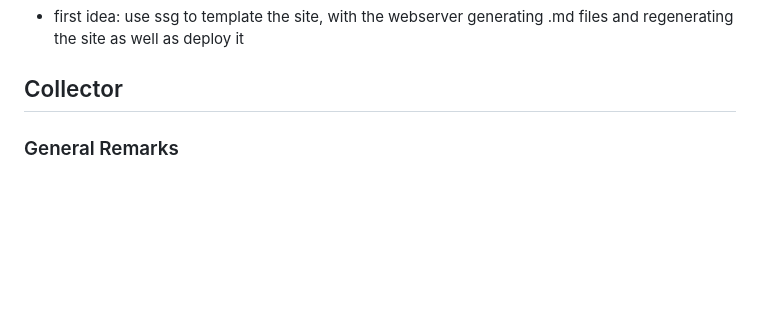
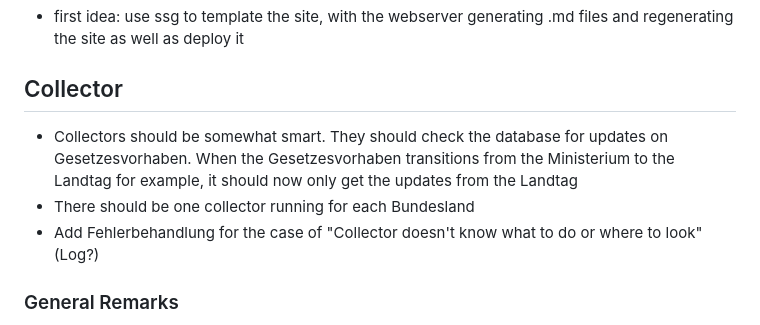
Before and after one commit to Chrystalkey/landtagszusammenfasser, a Markdown page: docs/structure.md, the part around the change. Rendered like a GitHub page; blank space fills up the shorter version.

Commit message:
Changed points discussed in call

```diff
--- a/docs/structure.md
+++ b/docs/structure.md
@@ -15,6 +15,9 @@ The only callable end points are provided by the database part of the project, t
 - first idea: use ssg to template the site, with the webserver generating .md files and regenerating
 the site as well as deploy it
 ## Collector
+- Collectors should be somewhat smart. They should check the database for updates on Gesetzesvorhaben. When the Gesetzesvorhaben transitions from the Ministerium to the Landtag for example, it should now only get the updates from the Landtag
+- There should be one collector running for each Bundesland
+- Add Fehlerbehandlung for the case of "Collector doesn't know what to do or where to look" (Log?)
 ### General Remarks
 - collects data from the internet via
     - api calls
```
Also changed, not shown: docs/collector_api.md (+0 -3 lines).
